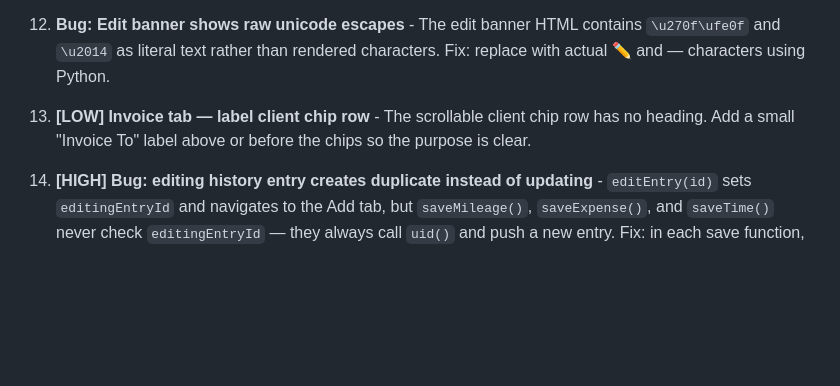
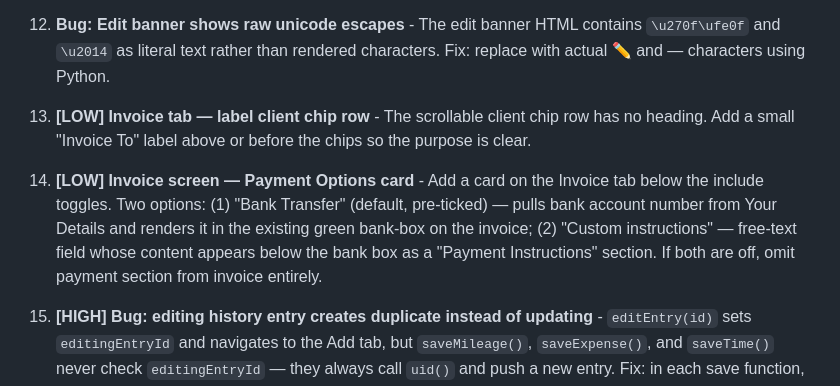
Before and after one commit to tlccnz/scms-expense-tracker-app, a Markdown page: CLAUDE.md, the part around the change. GitHub-like rendering; blank space fills up the shorter version.

Commit message:
chore: queue invoice payment options card (#17)
Co-Authored-By: Claude Sonnet 4.6 <noreply@anthropic.com>

```diff
--- a/CLAUDE.md
+++ b/CLAUDE.md
@@ -173,6 +173,8 @@ invoiceDefaults: { incTime: true, incMileage: false, incExpenses: false }     //
 
 13. **[LOW] Invoice tab — label client chip row** - The scrollable client chip row has no heading. Add a small "Invoice To" label above or before the chips so the purpose is clear.
 
+17. **[LOW] Invoice screen — Payment Options card** - Add a card on the Invoice tab below the include toggles. Two options: (1) "Bank Transfer" (default, pre-ticked) — pulls bank account number from Your Details and renders it in the existing green bank-box on the invoice; (2) "Custom instructions" — free-text field whose content appears below the bank box as a "Payment Instructions" section. If both are off, omit payment section from invoice entirely.
+
 16. **[HIGH] Bug: editing history entry creates duplicate instead of updating** - `editEntry(id)` sets `editingEntryId` and navigates to the Add tab, but `saveMileage()`, `saveExpense()`, and `saveTime()` never check `editingEntryId` — they always call `uid()` and push a new entry. Fix: in each save function, if `editingEntryId` is set, replace the existing entry in-place (find by id, splice/replace) and preserve its original `createdAt`. Clear `editingEntryId` and hide the edit banner after save.
 
 15. **[LOW] Danger Zone — two-tier delete** - Currently "Delete All Data" only clears entries/receipts. Add two options: (1) "Clear Transactions" — deletes entries + receipts only, keeps config/settings; (2) "Reset Everything" — full nuke of entries, receipts, config, and cloud KV data, returning app to factory state. Both need a confirmation modal with clear warning text. Useful for testing.
```
